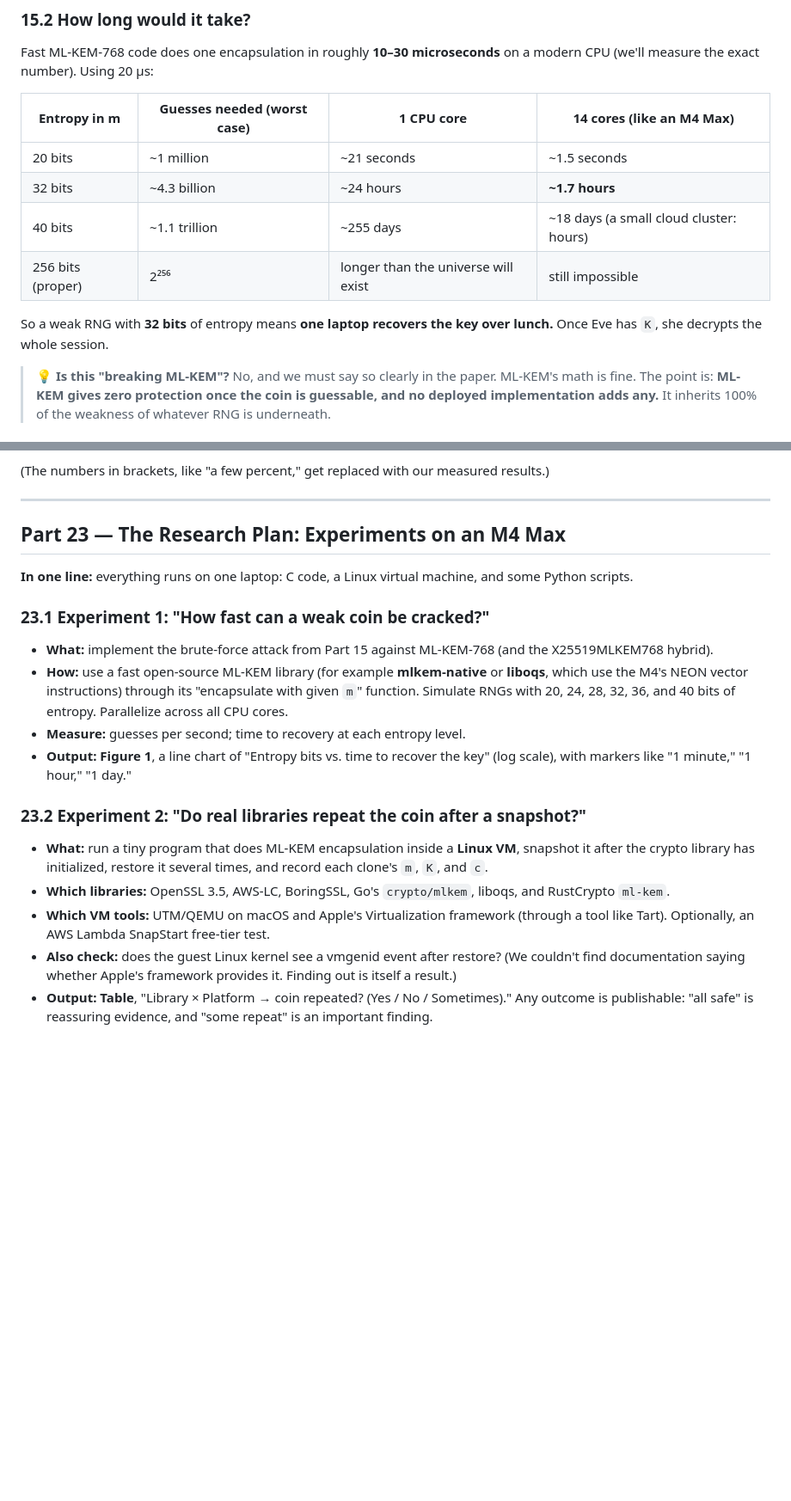
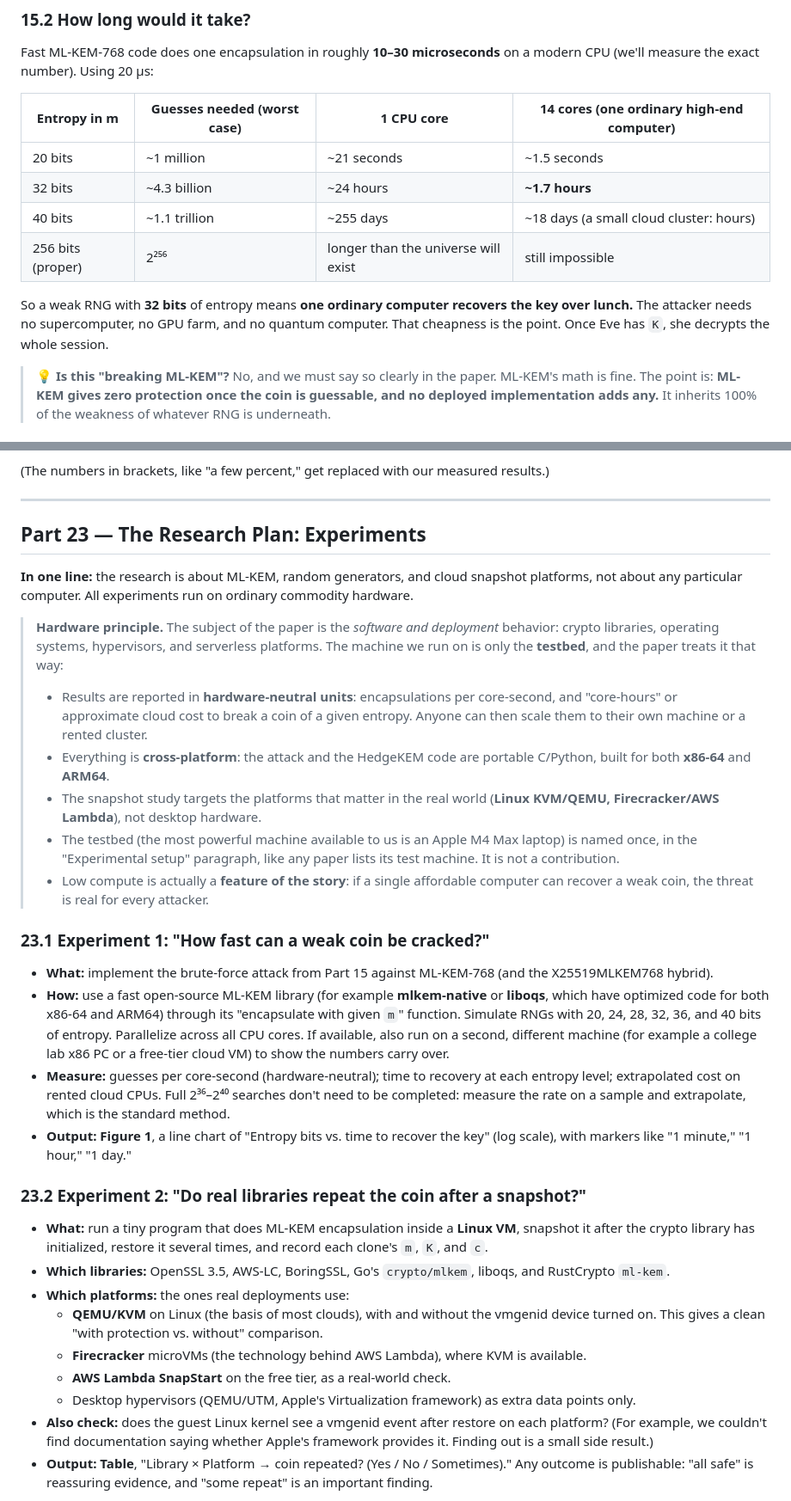
Before and after one commit to invincibleinventor/PQC, a Markdown page: HEDGEKEM_EXPLAINER.md, 2 parts joined by grey strips. Shown at 86% size. GitHub-like rendering; blank space fills up the shorter version.

Commit message:
Reframe explainer so hardware is only the testbed, not the focus
Report results in hardware-neutral units, target real cloud snapshot
platforms (KVM/QEMU, Firecracker, Lambda), keep code cross-platform.

Co-Authored-By: Claude Opus 5.5 <noreply@anthropic.com>
Claude-Session: https://claude.ai/code/session_01Y9LWhWYkYNJhtoJXiYUjpC

```diff
--- a/HEDGEKEM_EXPLAINER.md
+++ b/HEDGEKEM_EXPLAINER.md
@@ -737,14 +737,14 @@ Eve **never touches Bob's secret key**, and she **never solves any lattice probl
 
 Fast ML-KEM-768 code does one encapsulation in roughly **10–30 microseconds** on a modern CPU (we'll measure the exact number). Using 20 µs:
 
-| Entropy in m | Guesses needed (worst case) | 1 CPU core | 14 cores (like an M4 Max) |
+| Entropy in m | Guesses needed (worst case) | 1 CPU core | 14 cores (one ordinary high-end computer) |
 |---|---|---|---|
 | 20 bits | ~1 million | ~21 seconds | ~1.5 seconds |
 | 32 bits | ~4.3 billion | ~24 hours | **~1.7 hours** |
 | 40 bits | ~1.1 trillion | ~255 days | ~18 days (a small cloud cluster: hours) |
 | 256 bits (proper) | 2²⁵⁶ | longer than the universe will exist | still impossible |
 
-So a weak RNG with **32 bits** of entropy means **one laptop recovers the key over lunch.** Once Eve has `K`, she decrypts the whole session.
+So a weak RNG with **32 bits** of entropy means **one ordinary computer recovers the key over lunch.** The attacker needs no supercomputer, no GPU farm, and no quantum computer. That cheapness is the point. Once Eve has `K`, she decrypts the whole session.
 
 > 💡 **Is this "breaking ML-KEM"?** No, and we must say so clearly in the paper. ML-KEM's math is fine. The point is: **ML-KEM gives zero protection once the coin is guessable, and no deployed implementation adds any.** It inherits 100% of the weakness of whatever RNG is underneath.
 
@@ -1049,23 +1049,34 @@ We searched the research literature (October 2026) to check that the idea hasn't
 
 ---
 
-## Part 23 — The Research Plan: Experiments on an M4 Max
+## Part 23 — The Research Plan: Experiments
 
-**In one line:** everything runs on one laptop: C code, a Linux virtual machine, and some Python scripts.
+**In one line:** the research is about ML-KEM, random generators, and cloud snapshot platforms, not about any particular computer. All experiments run on ordinary commodity hardware.
+
+> **Hardware principle.** The subject of the paper is the *software and deployment* behavior: crypto libraries, operating systems, hypervisors, and serverless platforms. The machine we run on is only the **testbed**, and the paper treats it that way:
+> - Results are reported in **hardware-neutral units**: encapsulations per core-second, and "core-hours" or approximate cloud cost to break a coin of a given entropy. Anyone can then scale them to their own machine or a rented cluster.
+> - Everything is **cross-platform**: the attack and the HedgeKEM code are portable C/Python, built for both **x86-64** and **ARM64**.
+> - The snapshot study targets the platforms that matter in the real world (**Linux KVM/QEMU, Firecracker/AWS Lambda**), not desktop hardware.
+> - The testbed (the most powerful machine available to us is an Apple M4 Max laptop) is named once, in the "Experimental setup" paragraph, like any paper lists its test machine. It is not a contribution.
+> - Low compute is actually a **feature of the story**: if a single affordable computer can recover a weak coin, the threat is real for every attacker.
 
 ### 23.1 Experiment 1: "How fast can a weak coin be cracked?"
 
 - **What:** implement the brute-force attack from Part 15 against ML-KEM-768 (and the X25519MLKEM768 hybrid).
-- **How:** use a fast open-source ML-KEM library (for example **mlkem-native** or **liboqs**, which use the M4's NEON vector instructions) through its "encapsulate with given `m`" function. Simulate RNGs with 20, 24, 28, 32, 36, and 40 bits of entropy. Parallelize across all CPU cores.
-- **Measure:** guesses per second; time to recovery at each entropy level.
+- **How:** use a fast open-source ML-KEM library (for example **mlkem-native** or **liboqs**, which have optimized code for both x86-64 and ARM64) through its "encapsulate with given `m`" function. Simulate RNGs with 20, 24, 28, 32, 36, and 40 bits of entropy. Parallelize across all CPU cores. If available, also run on a second, different machine (for example a college lab x86 PC or a free-tier cloud VM) to show the numbers carry over.
+- **Measure:** guesses per core-second (hardware-neutral); time to recovery at each entropy level; extrapolated cost on rented cloud CPUs. Full 2³⁶–2⁴⁰ searches don't need to be completed: measure the rate on a sample and extrapolate, which is the standard method.
 - **Output:** **Figure 1**, a line chart of "Entropy bits vs. time to recover the key" (log scale), with markers like "1 minute," "1 hour," "1 day."
 
 ### 23.2 Experiment 2: "Do real libraries repeat the coin after a snapshot?"
 
 - **What:** run a tiny program that does ML-KEM encapsulation inside a **Linux VM**, snapshot it after the crypto library has initialized, restore it several times, and record each clone's `m`, `K`, and `c`.
 - **Which libraries:** OpenSSL 3.5, AWS-LC, BoringSSL, Go's `crypto/mlkem`, liboqs, and RustCrypto `ml-kem`.
-- **Which VM tools:** UTM/QEMU on macOS and Apple's Virtualization framework (through a tool like Tart). Optionally, an AWS Lambda SnapStart free-tier test.
-- **Also check:** does the guest Linux kernel see a vmgenid event after restore? (We couldn't find documentation saying whether Apple's framework provides it. Finding out is itself a result.)
+- **Which platforms:** the ones real deployments use:
+  - **QEMU/KVM** on Linux (the basis of most clouds), with and without the vmgenid device turned on. This gives a clean "with protection vs. without" comparison.
+  - **Firecracker** microVMs (the technology behind AWS Lambda), where KVM is available.
+  - **AWS Lambda SnapStart** on the free tier, as a real-world check.
+  - Desktop hypervisors (QEMU/UTM, Apple's Virtualization framework) as extra data points only.
+- **Also check:** does the guest Linux kernel see a vmgenid event after restore on each platform? (For example, we couldn't find documentation saying whether Apple's framework provides it. Finding out is a small side result.)
 - **Output:** **Table**, "Library × Platform → coin repeated? (Yes / No / Sometimes)." Any outcome is publishable: "all safe" is reassuring evidence, and "some repeat" is an important finding.
 
 > ⚖️ **Ethics:** if we find a real vulnerability in a library, we report it privately to its maintainers first (**responsible disclosure**) and give them time to fix it before publishing. This is standard practice and makes the paper stronger.
```
Also changed, not shown: other parts of HEDGEKEM_EXPLAINER.md (+6 -5 lines).
